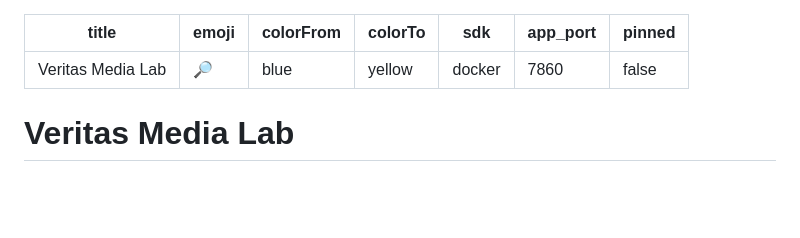
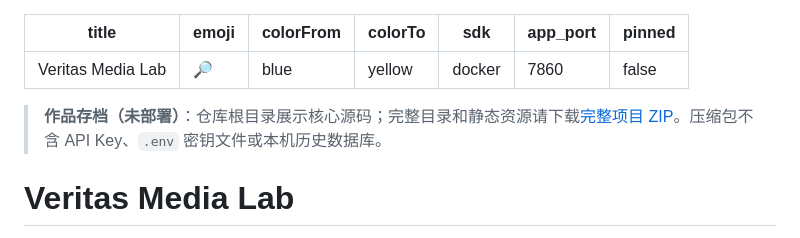
Before and after one commit to samwu4009-glitch/Veritas-Media-Lab-Portfolio, a Markdown page: README.md, the part around the change. Drawn GitHub-style; blank space fills up the shorter version.

Commit message:
Clarify portfolio archive contents

```diff
--- a/README.md
+++ b/README.md
@@ -7,6 +7,10 @@ sdk: docker
 app_port: 7860
 pinned: false
 ---
+
+> **作品存档（未部署）**：仓库根目录展示核心源码；完整目录和静态资源请下载[完整项目 ZIP](./Veritas_Media_Lab_完整部署包_20261022.zip)。压缩包不含 API Key、`.env` 密钥文件或本机历史数据库。
+>
+>
 
 # Veritas Media Lab
 
```
